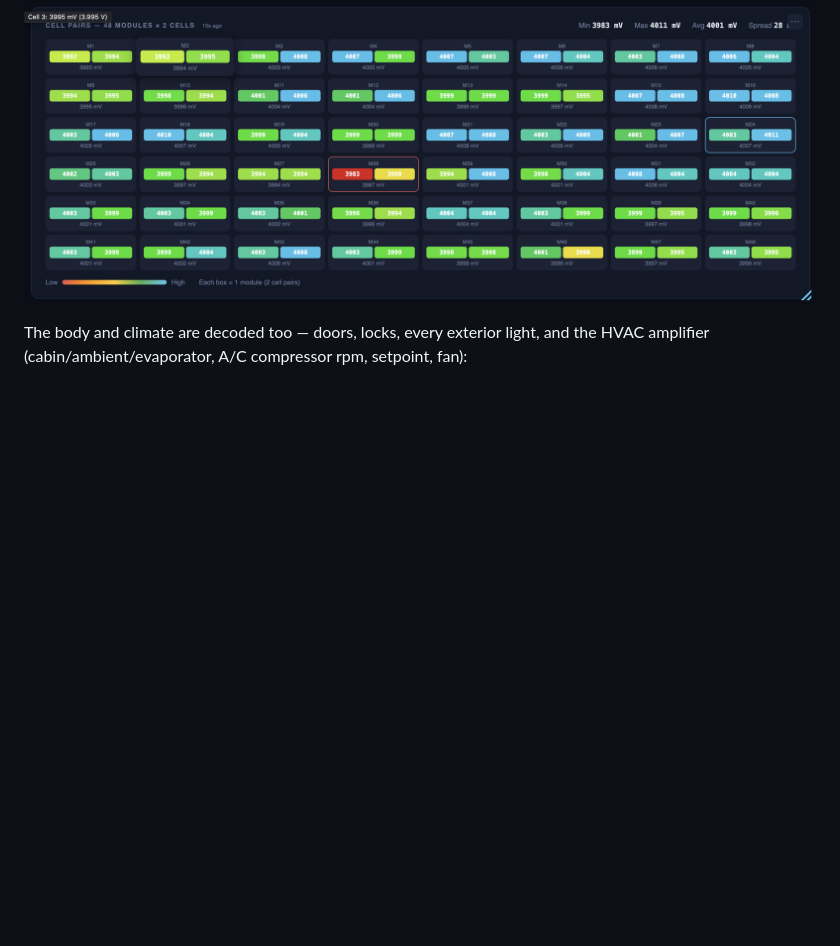
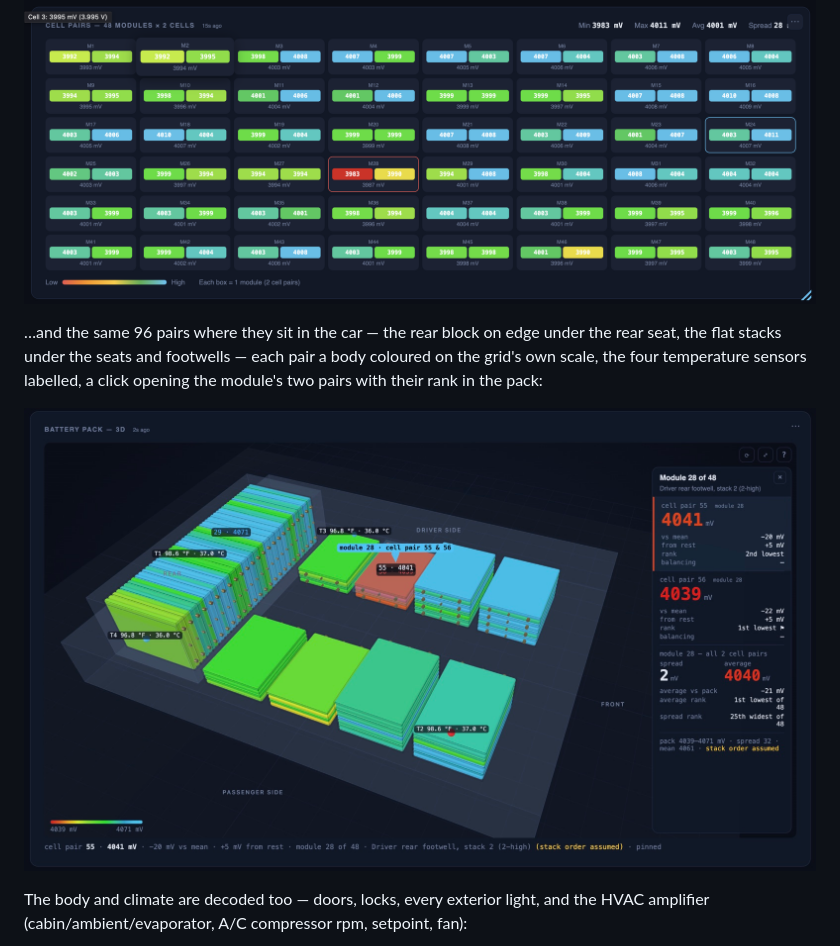
Before and after one commit to davidkarnowski/Ha-Kake, a Markdown page: README.md, the part around the change. Drawn GitHub-style; pictures changed too: docs/img/pack3d.jpg (added); blank space fills up the shorter version.

Commit message:
docs: the 3D pack tile, as it looks on the car
A screenshot of the tile on the owner's 2012 Leaf for the README, beside
the cell-pair grid it complements: the rear block on edge under the rear
seat with the studs on the modules' short ends, the flat stacks under the
seats and footwells, the four sensors labelled in °F and °C, module 28
pinned — its two pairs, spread and average in the side pane, one of them
the pack's lowest at 4039 mV. The same image opens docs/PACK3D.md. JPEG at
1600 px wide so the repository does not grow by a megabyte for a picture.

Co-Authored-By: Claude Fable 5.1 <noreply@anthropic.com>

```diff
--- a/README.md
+++ b/README.md
@@ -192,6 +192,13 @@ Every one of the 96 cell pairs, colour-coded, with the weakest module flagged
 this is how you spot a pack going bad:
 
 ![96 cell pairs across 48 modules; weakest flagged](docs/img/cell-pairs.png)
+
+…and the same 96 pairs where they sit in the car — the rear block on edge
+under the rear seat, the flat stacks under the seats and footwells — each
+pair a body coloured on the grid's own scale, the four temperature sensors
+labelled, a click opening the module's two pairs with their rank in the pack:
+
+![The battery pack in 3D — 48 modules, 96 cell pairs coloured by voltage, module 28 pinned with its two pairs, spread and average](docs/img/pack3d.jpg)
 
 The body and climate are decoded too — doors, locks, every exterior light, and
 the HVAC amplifier (cabin/ambient/evaporator, A/C compressor rpm, setpoint, fan):
```
Also changed, not shown: docs/PACK3D.md (+2 -0 lines).
